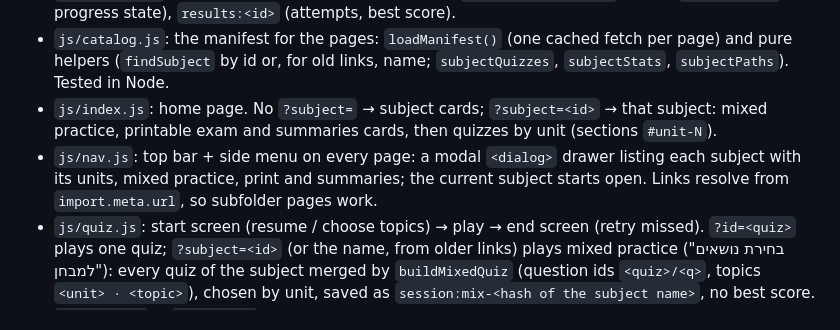
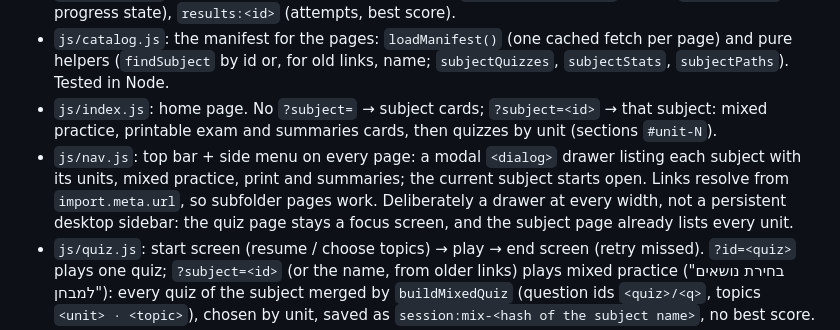
Before and after one commit to ariel-j/nursingTests, a Markdown page: CLAUDE.md, the part around the change. GitHub-like rendering.

```diff
--- a/CLAUDE.md
+++ b/CLAUDE.md
@@ -18,7 +18,7 @@ Quiz site for nursing exam prep, several subjects (courses), each with one or mo
 * `js/storage.js`: guarded localStorage wrapper (prefix `anatomy-quizzes:v1:`). Keys: `session:<id>` (in-progress state), `results:<id>` (attempts, best score).
 * `js/catalog.js`: the manifest for the pages: `loadManifest()` (one cached fetch per page) and pure helpers (`findSubject` by id or, for old links, name; `subjectQuizzes`, `subjectStats`, `subjectPaths`). Tested in Node.
 * `js/index.js`: home page. No `?subject=` → subject cards; `?subject=<id>` → that subject: mixed practice, printable exam and summaries cards, then quizzes by unit (sections `#unit-N`).
-* `js/nav.js`: top bar + side menu on every page: a modal `<dialog>` drawer listing each subject with its units, mixed practice, print and summaries; the current subject starts open. Links resolve from `import.meta.url`, so subfolder pages work.
+* `js/nav.js`: top bar + side menu on every page: a modal `<dialog>` drawer listing each subject with its units, mixed practice, print and summaries; the current subject starts open. Links resolve from `import.meta.url`, so subfolder pages work. Deliberately a drawer at every width, not a persistent desktop sidebar: the quiz page stays a focus screen, and the subject page already lists every unit.
 * `js/quiz.js`: start screen (resume / choose topics) → play → end screen (retry missed). `?id=<quiz>` plays one quiz; `?subject=<id>` (or the name, from older links) plays mixed practice ("בחירת נושאים למבחן"): every quiz of the subject merged by `buildMixedQuiz` (question ids `<quiz>/<q>`, topics `<unit> · <topic>`), chosen by unit, saved as `session:mix-<hash of the subject name>`, no best score.
 * `js/print.js` + `print.html`: printable exam (topics, count, order; answer key with optional explanations). Uses `buildPrintExam` from core.js and `@media print` / `@page` in style.css; the browser's print dialog makes the PDF.
 * `js/load-quiz.js`: loads `?id=<quiz>` or `?subject=<id>` (mixed) for quiz.js and print.js; validates every quiz file. `subjectHomeHref` gives the "כל הבחנים" links their subject page.
```
Also changed, not shown: docs/new-subject.md (+3 -1 lines), docs/quiz-authoring.md (+3 -2 lines).
